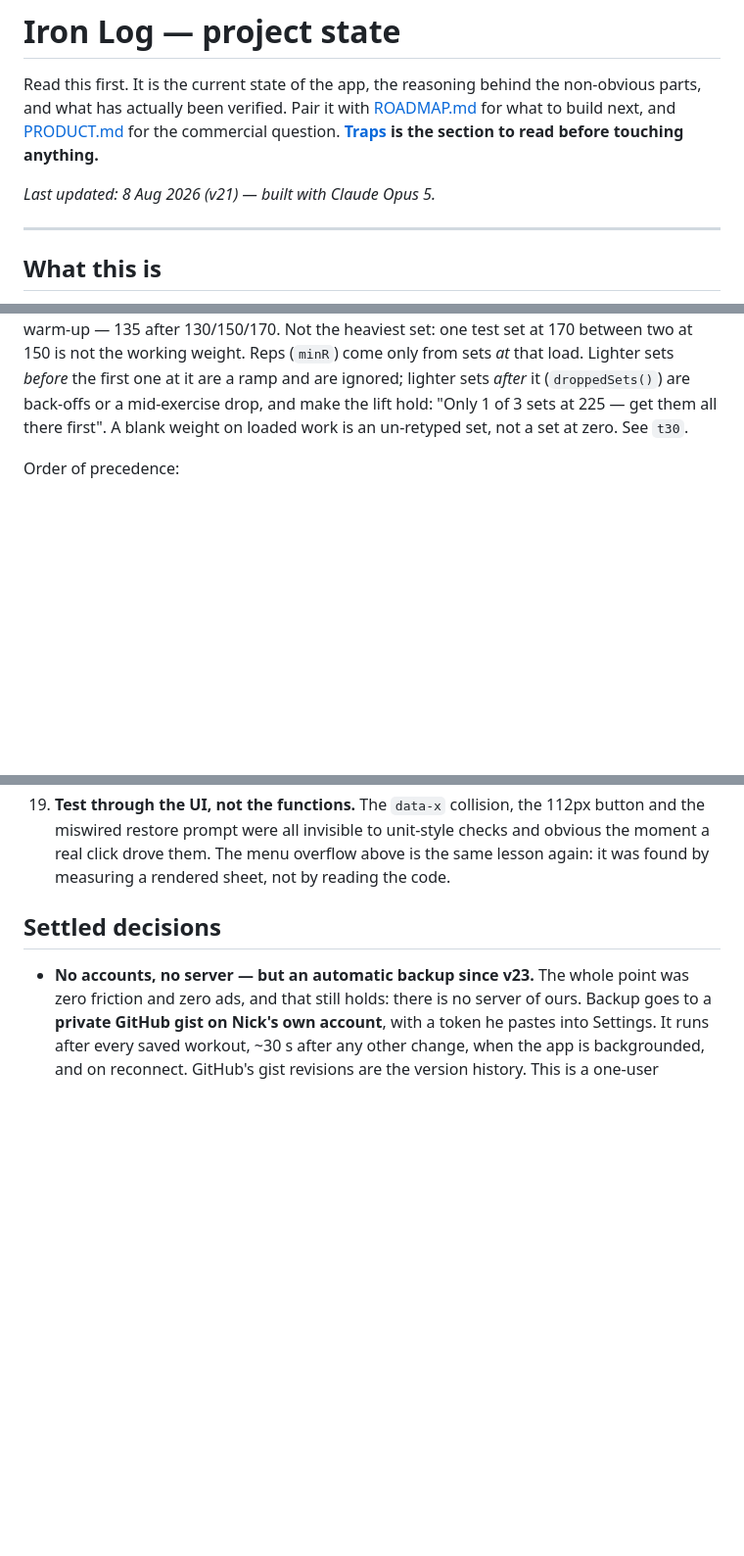
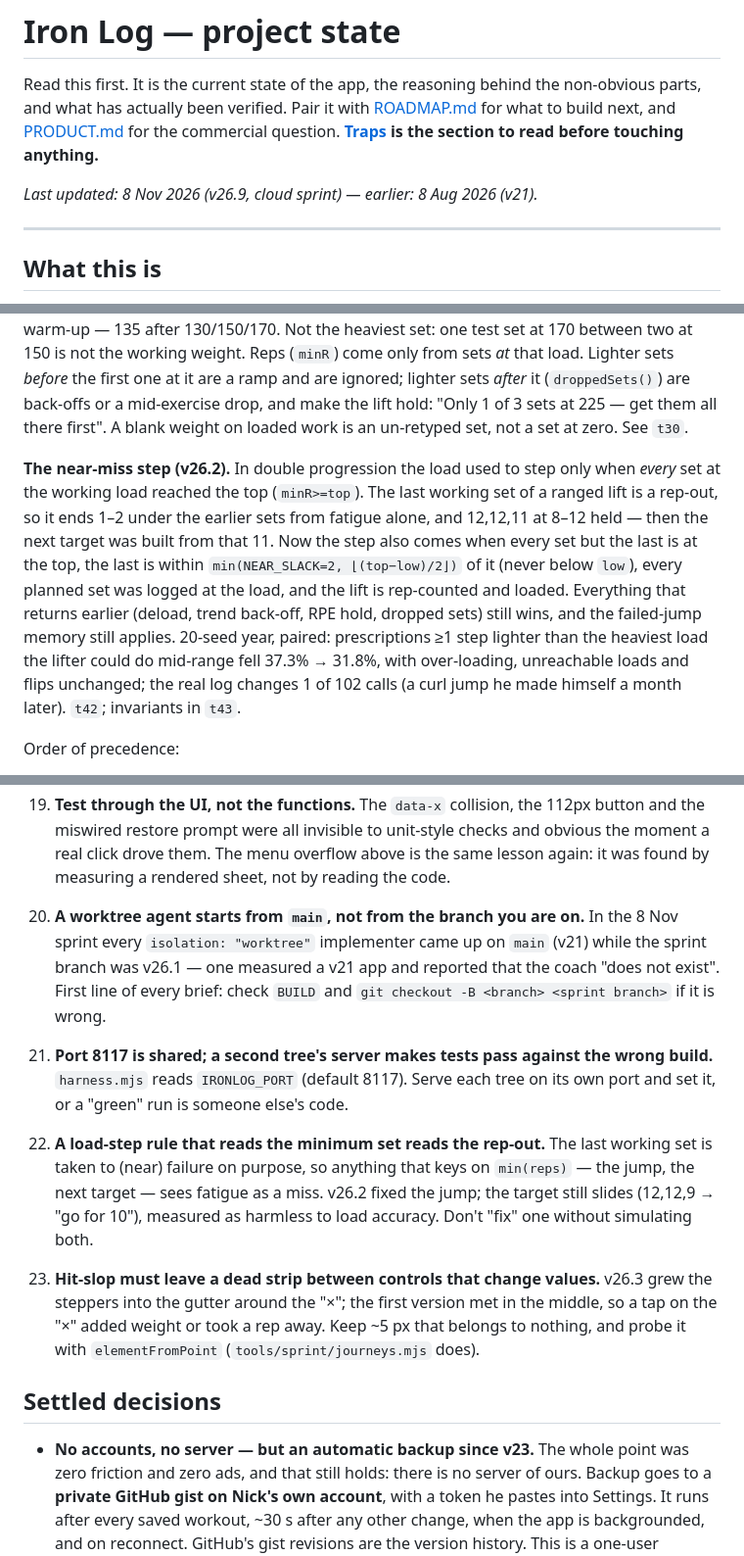
Before and after one commit to nderkowski/ironlog, a Markdown page: PROJECT_STATE.md, 3 parts joined by grey strips. Shown at 98% size. Drawn GitHub-style; blank space fills up the shorter version.

Commit message:
PROJECT_STATE: the near-miss step, and four new traps from the sprint
Co-Authored-By: Claude Opus 5.5 <noreply@anthropic.com>
Claude-Session: https://claude.ai/code/session_017AaZvSaC3Vx3oiy9cdkyGW

```diff
--- a/PROJECT_STATE.md
+++ b/PROJECT_STATE.md
@@ -6,7 +6,7 @@ non-obvious parts, and what has actually been verified. Pair it with
 for the commercial question. **[Traps](#traps--read-before-changing-anything)
 is the section to read before touching anything.**
 
-*Last updated: 8 Aug 2026 (v21) — built with Claude Opus 5.*
+*Last updated: 8 Nov 2026 (v26.9, cloud sprint) — earlier: 8 Aug 2026 (v21).*
 
 ---
 
@@ -597,6 +597,20 @@ sets *after* it (`droppedSets()`) are back-offs or a mid-exercise drop, and
 make the lift hold: "Only 1 of 3 sets at 225 — get them all there first".
 A blank weight on loaded work is an un-retyped set, not a set at zero. See
 `t30`.
+
+**The near-miss step (v26.2).** In double progression the load used to step
+only when *every* set at the working load reached the top (`minR>=top`). The
+last working set of a ranged lift is a rep-out, so it ends 1–2 under the
+earlier sets from fatigue alone, and 12,12,11 at 8–12 held — then the next
+target was built from that 11. Now the step also comes when every set but the
+last is at the top, the last is within `min(NEAR_SLACK=2, ⌊(top−low)/2⌋)` of
+it (never below `low`), every planned set was logged at the load, and the lift
+is rep-counted and loaded. Everything that returns earlier (deload, trend
+back-off, RPE hold, dropped sets) still wins, and the failed-jump memory still
+applies. 20-seed year, paired: prescriptions ≥1 step lighter than the heaviest
+load the lifter could do mid-range fell 37.3% → 31.8%, with over-loading,
+unreachable loads and flips unchanged; the real log changes 1 of 102 calls
+(a curl jump he made himself a month later). `t42`; invariants in `t43`.
 
 Order of precedence:
 
@@ -1269,6 +1283,27 @@ bite.
     overflow above is the same lesson again: it was found by measuring a
     rendered sheet, not by reading the code.
 
+20. **A worktree agent starts from `main`, not from the branch you are on.**
+    In the 8 Nov sprint every `isolation: "worktree"` implementer came up on
+    `main` (v21) while the sprint branch was v26.1 — one measured a v21 app and
+    reported that the coach "does not exist". First line of every brief:
+    check `BUILD` and `git checkout -B <branch> <sprint branch>` if it is wrong.
+21. **Port 8117 is shared; a second tree's server makes tests pass against
+    the wrong build.** `harness.mjs` reads `IRONLOG_PORT` (default 8117).
+    Serve each tree on its own port and set it, or a "green" run is someone
+    else's code.
+22. **A load-step rule that reads the minimum set reads the rep-out.** The
+    last working set is taken to (near) failure on purpose, so anything that
+    keys on `min(reps)` — the jump, the next target — sees fatigue as a miss.
+    v26.2 fixed the jump; the target still slides (12,12,9 → "go for 10"),
+    measured as harmless to load accuracy. Don't "fix" one without simulating
+    both.
+23. **Hit-slop must leave a dead strip between controls that change values.**
+    v26.3 grew the steppers into the gutter around the "×"; the first version
+    met in the middle, so a tap on the "×" added weight or took a rep away.
+    Keep ~5 px that belongs to nothing, and probe it with `elementFromPoint`
+    (`tools/sprint/journeys.mjs` does).
+
 ## Settled decisions
 
 - **No accounts, no server — but an automatic backup since v23.** The whole
```
